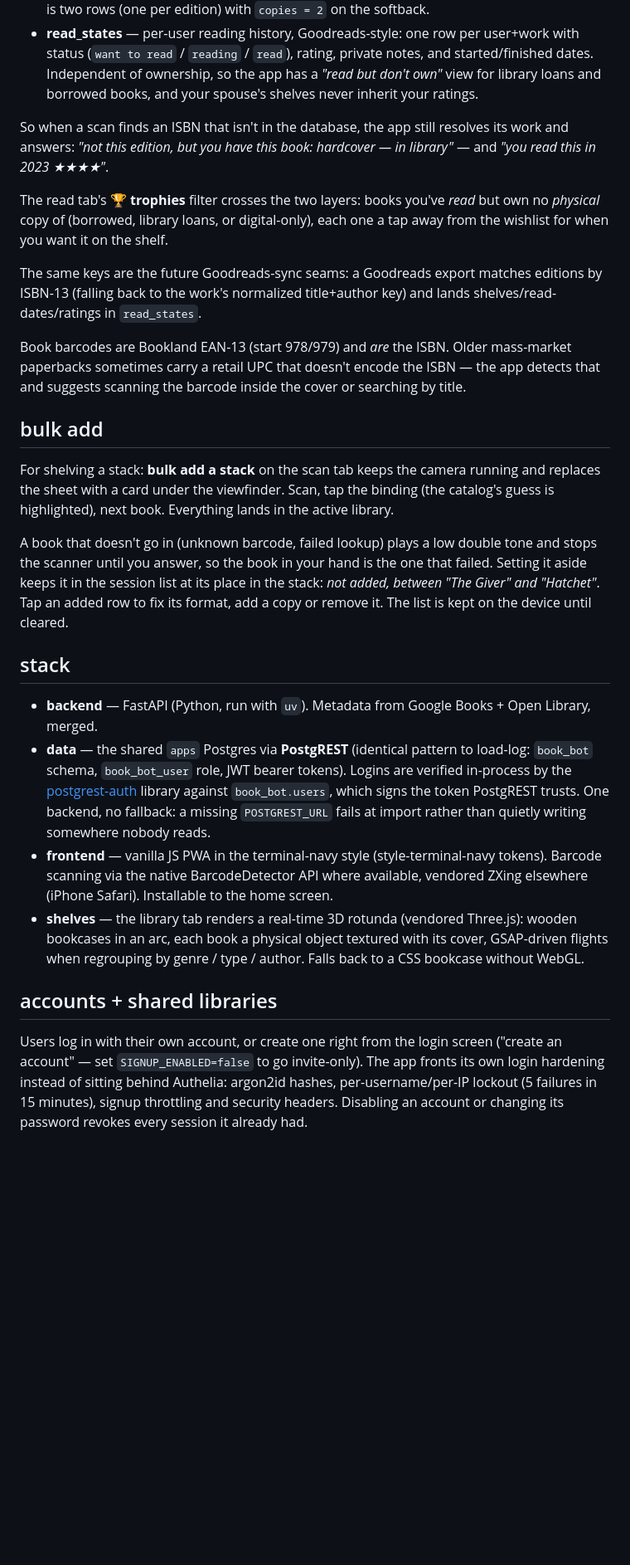
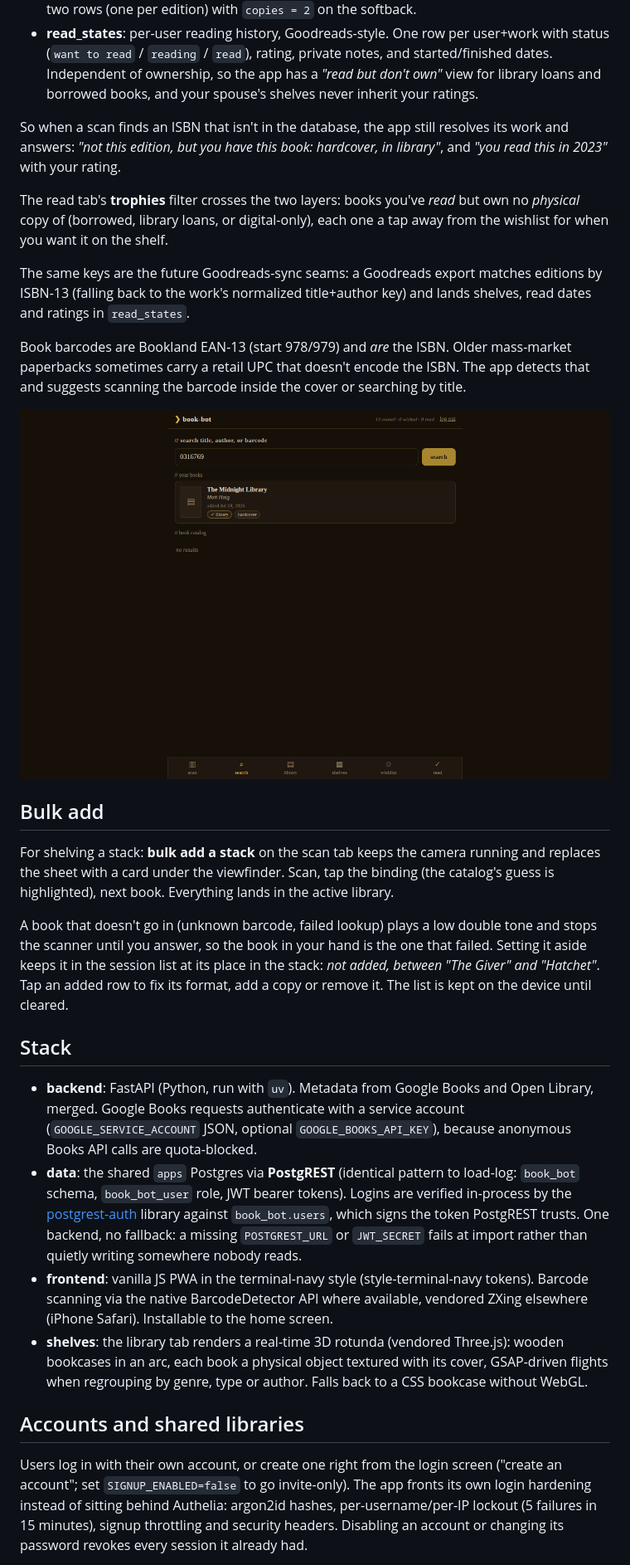
Before and after one commit to ReadableCode/Book-Bot, a Markdown page: README.md, the part around one of its changes. Shown at 83% size. Rendered like a GitHub page; blank space fills up the shorter version.

```diff
--- a/README.md
+++ b/README.md
@@ -24,6 +45,6 @@ catalog plus per-library and per-user layers:
   identical softbacks is two rows (one per edition) with `copies = 2` on
   the softback.
-- **read_states** — per-user reading history, Goodreads-style: one row per
+- **read_states**: per-user reading history, Goodreads-style. One row per
   user+work with status (`want to read` / `reading` / `read`), rating,
   private notes, and started/finished dates. Independent of ownership, so
   the app has a *"read but don't own"* view for library loans and borrowed
@@ -31,23 +52,26 @@ catalog plus per-library and per-user layers:
 
 So when a scan finds an ISBN that isn't in the database, the app still
 resolves its work and answers: *"not this edition, but you have this book:
-hardcover — in library"* — and *"you read this in 2023 ★★★★"*.
+hardcover, in library"*, and *"you read this in 2023"* with your rating.
 
-The read tab's **🏆 trophies** filter crosses the two layers: books you've
+The read tab's **trophies** filter crosses the two layers: books you've
 *read* but own no *physical* copy of (borrowed, library loans, or
 digital-only), each one a tap away from the wishlist for when you want it
 on the shelf.
 
 The same keys are the future Goodreads-sync seams: a Goodreads export
 matches editions by ISBN-13 (falling back to the work's normalized
-title+author key) and lands shelves/read-dates/ratings in `read_states`.
+title+author key) and lands shelves, read dates and ratings in
+`read_states`.
 
 Book barcodes are Bookland EAN-13 (start 978/979) and *are* the ISBN.
 Older mass-market paperbacks sometimes carry a retail UPC that doesn't
-encode the ISBN — the app detects that and suggests scanning the barcode
+encode the ISBN. The app detects that and suggests scanning the barcode
 inside the cover or searching by title.
 
-## bulk add
+![One search box for title, author or barcode](docs/screenshots/unified-search.png)
+
+## Bulk add
 
 For shelving a stack: **bulk add a stack** on the scan tab keeps the camera
 running and replaces the sheet with a card under the viewfinder. Scan, tap
@@ -61,30 +85,33 @@ at its place in the stack: *not added, between "The Giver" and "Hatchet"*.
 Tap an added row to fix its format, add a copy or remove it. The list is
 kept on the device until cleared.
 
-## stack
+## Stack
 
-- **backend** — FastAPI (Python, run with `uv`). Metadata from Google
-  Books + Open Library, merged.
-- **data** — the shared `apps` Postgres via **PostgREST** (identical
+- **backend**: FastAPI (Python, run with `uv`). Metadata from Google
+  Books and Open Library, merged. Google Books requests authenticate with
+  a service account (`GOOGLE_SERVICE_ACCOUNT` JSON, optional
+  `GOOGLE_BOOKS_API_KEY`), because anonymous Books API calls are
+  quota-blocked.
+- **data**: the shared `apps` Postgres via **PostgREST** (identical
   pattern to load-log: `book_bot` schema, `book_bot_user` role, JWT bearer
   tokens). Logins are verified in-process by the
   [postgrest-auth](https://github.com/ReadableCode/postgrest-auth) library
   against `book_bot.users`, which signs the token PostgREST trusts. One
-  backend, no fallback: a missing `POSTGREST_URL` fails at import rather
-  than quietly writing somewhere nobody reads.
-- **frontend** — vanilla JS PWA in the terminal-navy style
+  backend, no fallback: a missing `POSTGREST_URL` or `JWT_SECRET` fails at
+  import rather than quietly writing somewhere nobody reads.
+- **frontend**: vanilla JS PWA in the terminal-navy style
   (style-terminal-navy tokens). Barcode scanning via the native
   BarcodeDetector API where available, vendored ZXing elsewhere
   (iPhone Safari). Installable to the home screen.
-- **shelves** — the library tab renders a real-time 3D rotunda
+- **shelves**: the library tab renders a real-time 3D rotunda
   (vendored Three.js): wooden bookcases in an arc, each book a physical
   object textured with its cover, GSAP-driven flights when regrouping by
-  genre / type / author. Falls back to a CSS bookcase without WebGL.
+  genre, type or author. Falls back to a CSS bookcase without WebGL.
 
-## accounts + shared libraries
+## Accounts and shared libraries
 
 Users log in with their own account, or create one right from the login
-screen ("create an account" — set `SIGNUP_ENABLED=false` to go
+screen ("create an account"; set `SIGNUP_ENABLED=false` to go
 invite-only). The app fronts its own login hardening instead of sitting
 behind Authelia: argon2id hashes, per-username/per-IP lockout (5 failures
 in 15 minutes), signup throttling and security headers. Disabling an
```
Also changed, not shown: other parts of README.md (+73 -45 lines).
